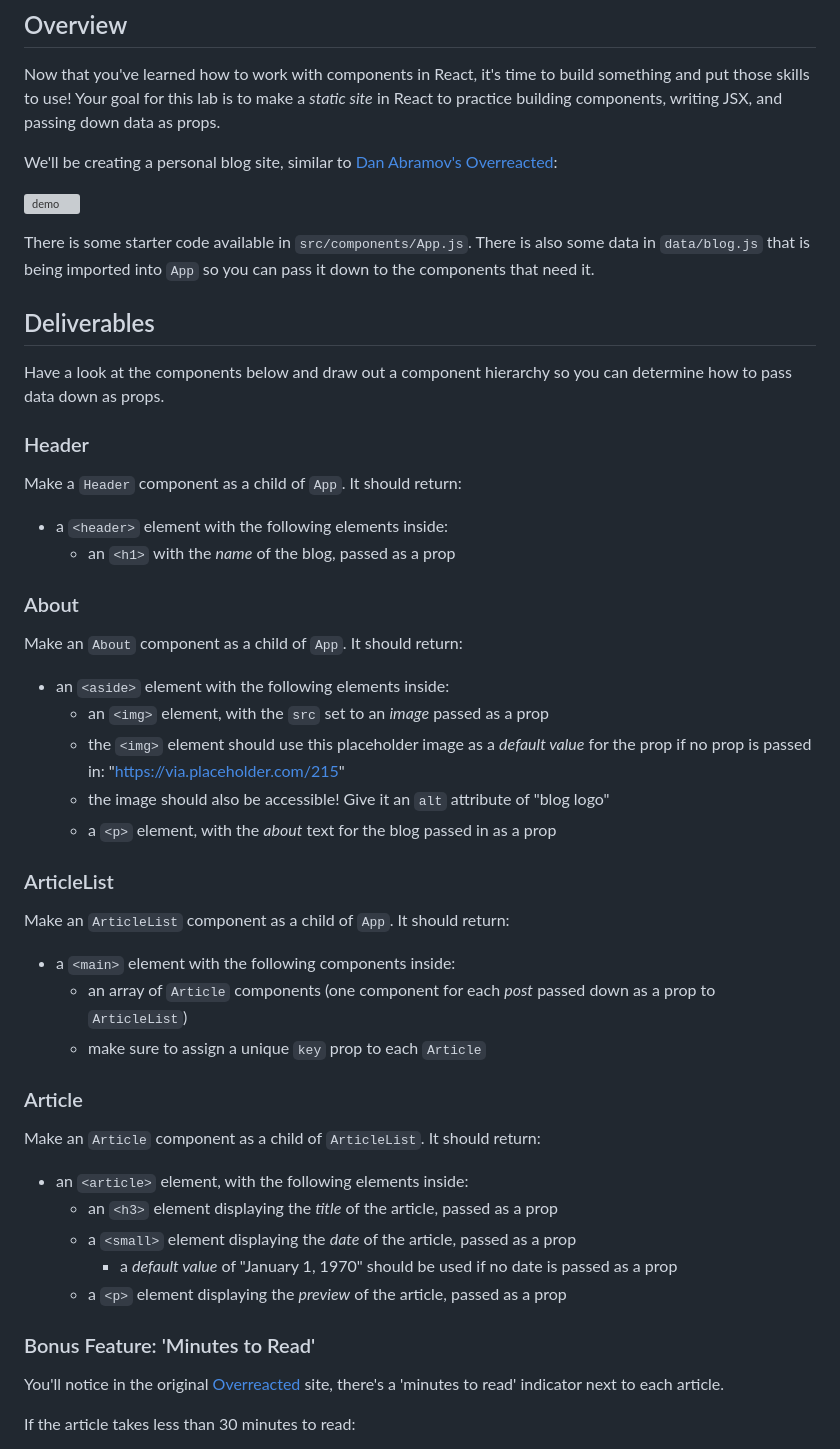
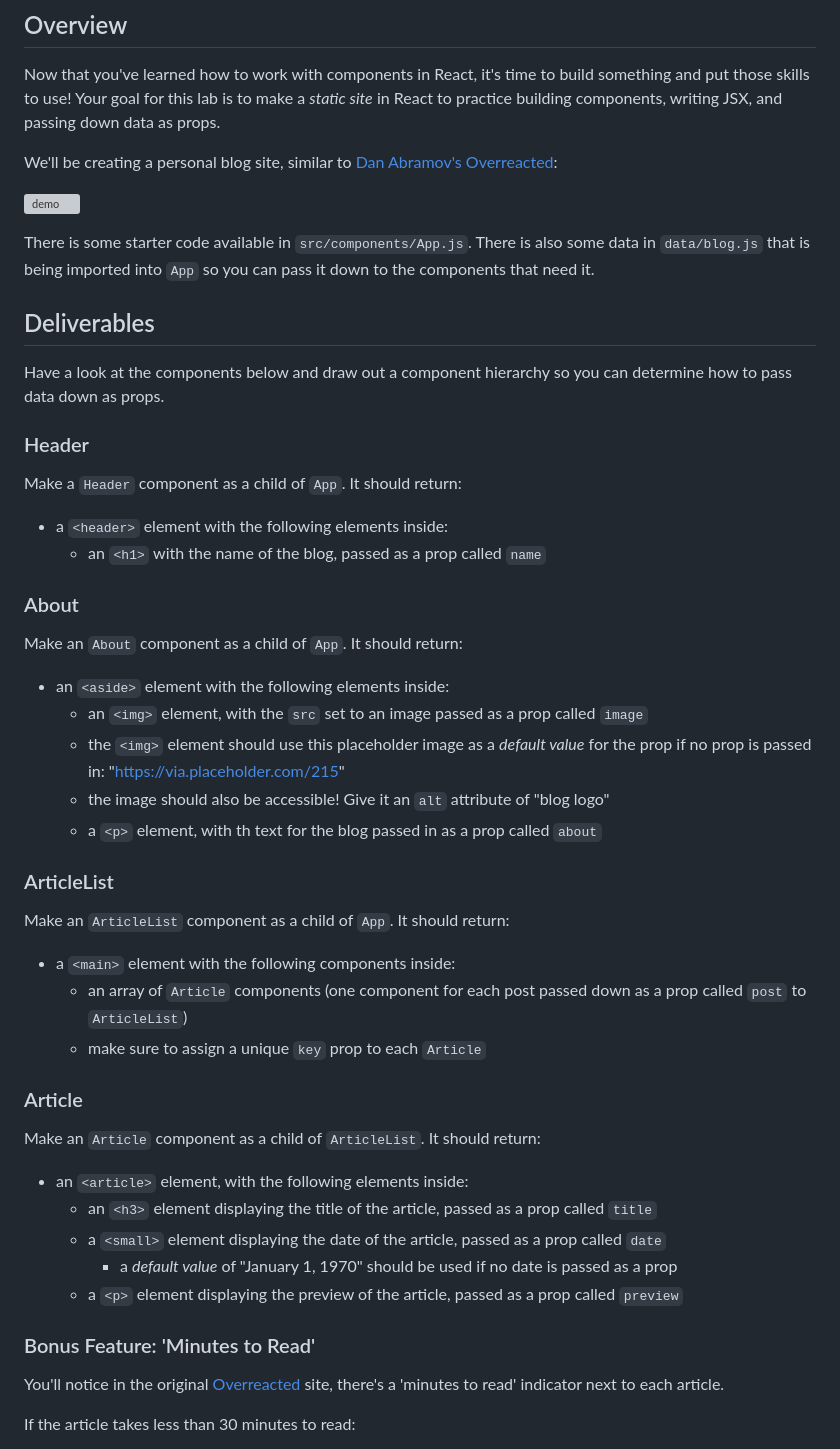
Before and after one commit to learn-co-curriculum/react-hooks-component-props-mini-project, a Markdown page: README.md, the part around the change. GitHub-like rendering; grey boxes are pictures that could not be loaded.

```diff
--- a/README.md
+++ b/README.md
@@ -19,8 +19,8 @@ We'll be creating a personal blog site, similar to
 ![demo](https://curriculum-content.s3.amazonaws.com/phase-2/react-hooks-component-props-mini-project/demo.png)
 
 There is some starter code available in `src/components/App.js`. There is also
-some data in `data/blog.js` that is being imported into `App` so you can pass
-it down to the components that need it.
+some data in `data/blog.js` that is being imported into `App` so you can pass it
+down to the components that need it.
 
 ## Deliverables
 
@@ -32,26 +32,29 @@ can determine how to pass data down as props.
 Make a `Header` component as a child of `App`. It should return:
 
 - a `<header>` element with the following elements inside:
-  - an `<h1>` with the _name_ of the blog, passed as a prop
+  - an `<h1>` with the name of the blog, passed as a prop called `name`
 
 ### About
 
 Make an `About` component as a child of `App`. It should return:
 
 - an `<aside>` element with the following elements inside:
-  - an `<img>` element, with the `src` set to an _image_ passed as a prop
+  - an `<img>` element, with the `src` set to an image passed as a prop called
+    `image`
   - the `<img>` element should use this placeholder image as a _default value_
     for the prop if no prop is passed in: "https://via.placeholder.com/215"
-  - the image should also be accessible! Give it an `alt` attribute of "blog logo"
-  - a `<p>` element, with the _about_ text for the blog passed in as a prop
+  - the image should also be accessible! Give it an `alt` attribute of "blog
+    logo"
+  - a `<p>` element, with th text for the blog passed in as a prop called
+    `about`
 
 ### ArticleList
 
 Make an `ArticleList` component as a child of `App`. It should return:
 
 - a `<main>` element with the following components inside:
-  - an array of `Article` components (one component for each _post_ passed down
-    as a prop to `ArticleList`)
+  - an array of `Article` components (one component for each post passed down as
+    a prop called `post` to `ArticleList`)
   - make sure to assign a unique `key` prop to each `Article`
 
 ### Article
@@ -59,15 +62,19 @@ Make an `ArticleList` component as a child of `App`. It should return:
 Make an `Article` component as a child of `ArticleList`. It should return:
 
 - an `<article>` element, with the following elements inside:
-  - an `<h3>` element displaying the _title_ of the article, passed as a prop
-  - a `<small>` element displaying the _date_ of the article, passed as a prop
-    - a _default value_ of "January 1, 1970" should be used if no date is passed as a prop
-  - a `<p>` element displaying the _preview_ of the article, passed as a prop
+  - an `<h3>` element displaying the title of the article, passed as a prop
+    called `title`
+  - a `<small>` element displaying the date of the article, passed as a prop
+    called `date`
+    - a _default value_ of "January 1, 1970" should be used if no date is passed
+      as a prop
+  - a `<p>` element displaying the preview of the article, passed as a prop
+    called `preview`
 
 ### Bonus Feature: 'Minutes to Read'
 
-You'll notice in the original [Overreacted](https://overreacted.io/) site, there's a
-'minutes to read' indicator next to each article.
+You'll notice in the original [Overreacted](https://overreacted.io/) site,
+there's a 'minutes to read' indicator next to each article.
 
 If the article takes less than 30 minutes to read:
 
```
